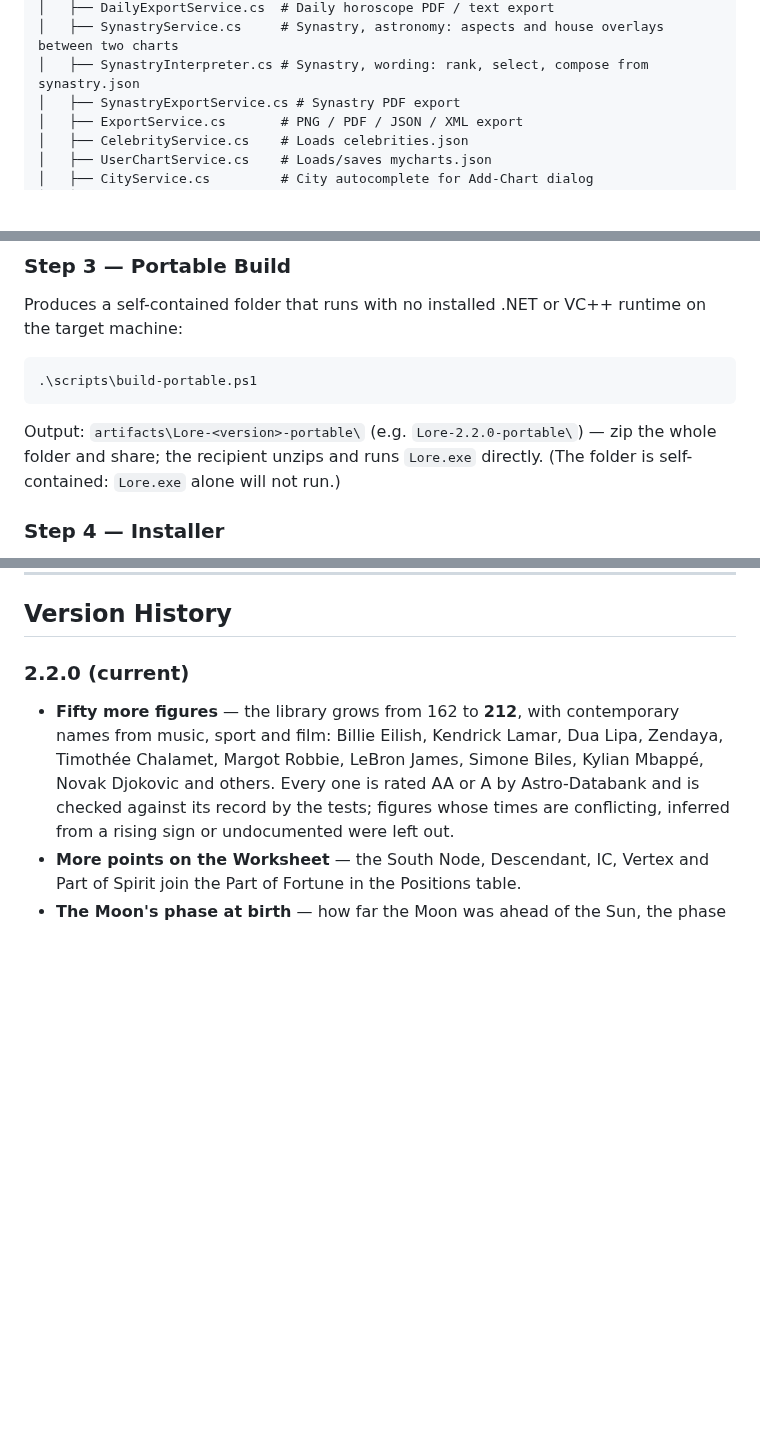
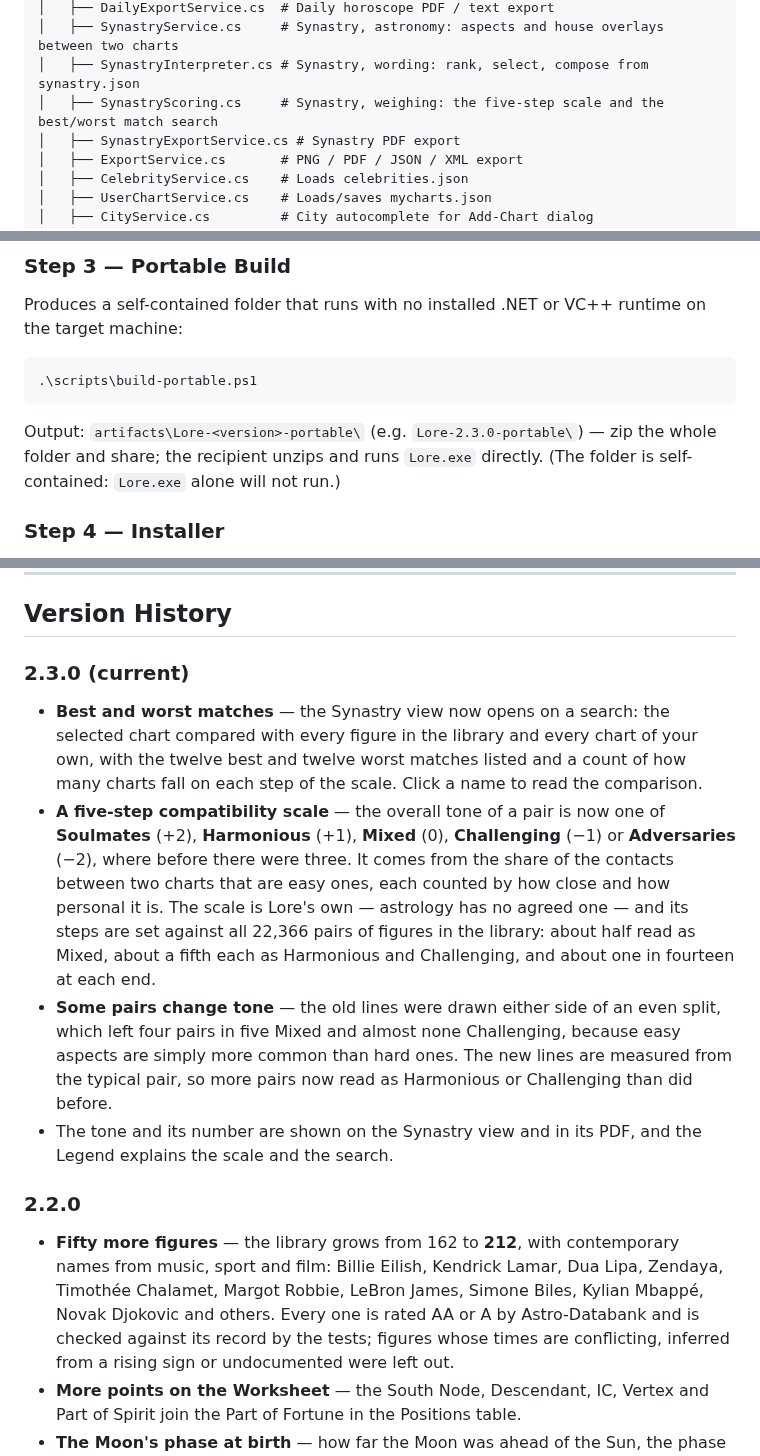
Before and after one commit to ianrastall/lore, a Markdown page: README.md, 3 parts joined by grey strips. Drawn GitHub-style; blank space fills up the shorter version.

````diff
--- a/README.md
+++ b/README.md
@@ -145,6 +150,7 @@ Lore/
 │   ├── DailyExportService.cs  # Daily horoscope PDF / text export
 │   ├── SynastryService.cs     # Synastry, astronomy: aspects and house overlays between two charts
 │   ├── SynastryInterpreter.cs # Synastry, wording: rank, select, compose from synastry.json
+│   ├── SynastryScoring.cs     # Synastry, weighing: the five-step scale and the best/worst match search
 │   ├── SynastryExportService.cs # Synastry PDF export
 │   ├── ExportService.cs       # PNG / PDF / JSON / XML export
 │   ├── CelebrityService.cs    # Loads celebrities.json
@@ -253,7 +259,7 @@ Produces a self-contained folder that runs with no installed .NET or VC++ runtim
 .\scripts\build-portable.ps1
 ```
 
-Output: `artifacts\Lore-<version>-portable\` (e.g. `Lore-2.2.0-portable\`) — zip the whole folder and share; the recipient unzips and runs `Lore.exe` directly. (The folder is self-contained: `Lore.exe` alone will not run.)
+Output: `artifacts\Lore-<version>-portable\` (e.g. `Lore-2.3.0-portable\`) — zip the whole folder and share; the recipient unzips and runs `Lore.exe` directly. (The folder is self-contained: `Lore.exe` alone will not run.)
 
 ### Step 4 — Installer
 
@@ -461,7 +467,13 @@ Lore itself is free software under the **GNU Affero General Public License v3.0*
 
 ## Version History
 
-### 2.2.0 (current)
+### 2.3.0 (current)
+- **Best and worst matches** — the Synastry view now opens on a search: the selected chart compared with every figure in the library and every chart of your own, with the twelve best and twelve worst matches listed and a count of how many charts fall on each step of the scale. Click a name to read the comparison.
+- **A five-step compatibility scale** — the overall tone of a pair is now one of **Soulmates** (+2), **Harmonious** (+1), **Mixed** (0), **Challenging** (−1) or **Adversaries** (−2), where before there were three. It comes from the share of the contacts between two charts that are easy ones, each counted by how close and how personal it is. The scale is Lore's own — astrology has no agreed one — and its steps are set against all 22,366 pairs of figures in the library: about half read as Mixed, about a fifth each as Harmonious and Challenging, and about one in fourteen at each end.
+- **Some pairs change tone** — the old lines were drawn either side of an even split, which left four pairs in five Mixed and almost none Challenging, because easy aspects are simply more common than hard ones. The new lines are measured from the typical pair, so more pairs now read as Harmonious or Challenging than did before.
+- The tone and its number are shown on the Synastry view and in its PDF, and the Legend explains the scale and the search.
+
+### 2.2.0
 - **Fifty more figures** — the library grows from 162 to **212**, with contemporary names from music, sport and film: Billie Eilish, Kendrick Lamar, Dua Lipa, Zendaya, Timothée Chalamet, Margot Robbie, LeBron James, Simone Biles, Kylian Mbappé, Novak Djokovic and others. Every one is rated AA or A by Astro-Databank and is checked against its record by the tests; figures whose times are conflicting, inferred from a rising sign or undocumented were left out.
 - **More points on the Worksheet** — the South Node, Descendant, IC, Vertex and Part of Spirit join the Part of Fortune in the Positions table.
 - **The Moon's phase at birth** — how far the Moon was ahead of the Sun, the phase that falls in, and how much of the disc was lit.
````
Also changed, not shown: other parts of README.md (+12 -7 lines), Assets/screenshot-einstein-curie-synastry.png, Assets/screenshot-einstein-report.png, Assets/screenshot-einstein-worksheet.png (added), 12 other files.
